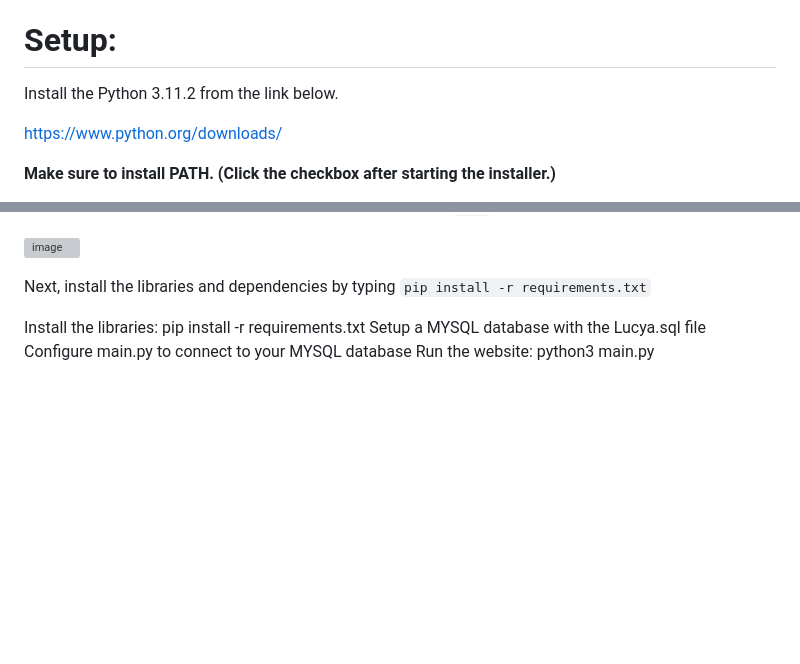
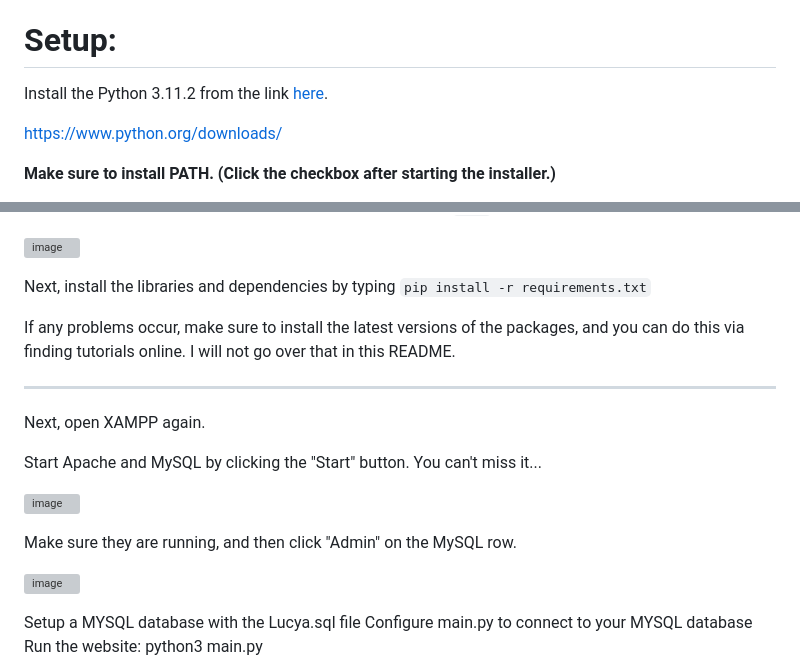
Before and after one commit to wehateyouvvita/LucyaFX, a Markdown page: README.md, 2 parts joined by grey strips. GitHub-like rendering; blank space fills up the shorter version; grey boxes are pictures that could not be loaded.

````diff
--- a/README.md
+++ b/README.md
@@ -3,7 +3,7 @@ LucyaFX is a fixed version of the original Lucya, a recreation of the current Lu
 
 # Setup:
 
-Install the Python 3.11.2 from the link below.
+Install the Python 3.11.2 from the link [here](https://www.python.org/downloads/).
 
 https://www.python.org/downloads/
 
@@ -82,10 +82,23 @@
 Next, install the libraries and dependencies by typing ```
 pip install -r requirements.txt ```
 
+If any problems occur, make sure to install the latest versions of the packages, and you can do this via finding tutorials online. I will not go over that in this README.
+
+-------------------------------------------------------------------------------
+
+Next, open XAMPP again.
+
+Start Apache and MySQL by clicking the "Start" button. You can't miss it...
+
+![image](https://user-images.githubusercontent.com/98233732/225148551-d1d4e94e-b006-45bd-8ce8-44346b36b6ab.png)
+
+Make sure they are running, and then click "Admin" on the MySQL row.
+
+![image](https://user-images.githubusercontent.com/98233732/225148639-0b702b8c-0513-4df6-94ae-0d3ef56628cd.png)
 
 
 
-Install the libraries: pip install -r requirements.txt
+
 Setup a MYSQL database with the Lucya.sql file
 Configure main.py to connect to your MYSQL database
 Run the website: python3 main.py
````
